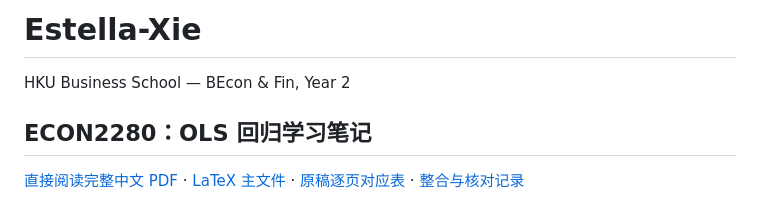
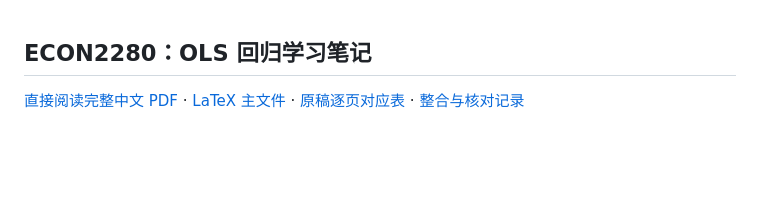
Before and after one commit to yichang0801-lgtm/ECON2280-Econometrics, a Markdown page: README.md, the part around the change. Drawn GitHub-style; blank space fills up the shorter version.

Commit message:
Remove personal information from README
Removed introductory information about Estella-Xie.

```diff
--- a/README.md
+++ b/README.md
@@ -1,7 +1,3 @@
-# Estella-Xie
-
-HKU Business School — BEcon & Fin, Year 2
-
 ## ECON2280：OLS 回归学习笔记
 
 [直接阅读完整中文 PDF](Econometrics中文版笔记.pdf) · [LaTeX 主文件](main.tex) · [原稿逐页对应表](SOURCE_MAP.csv) · [整合与核对记录](qa/)
```
